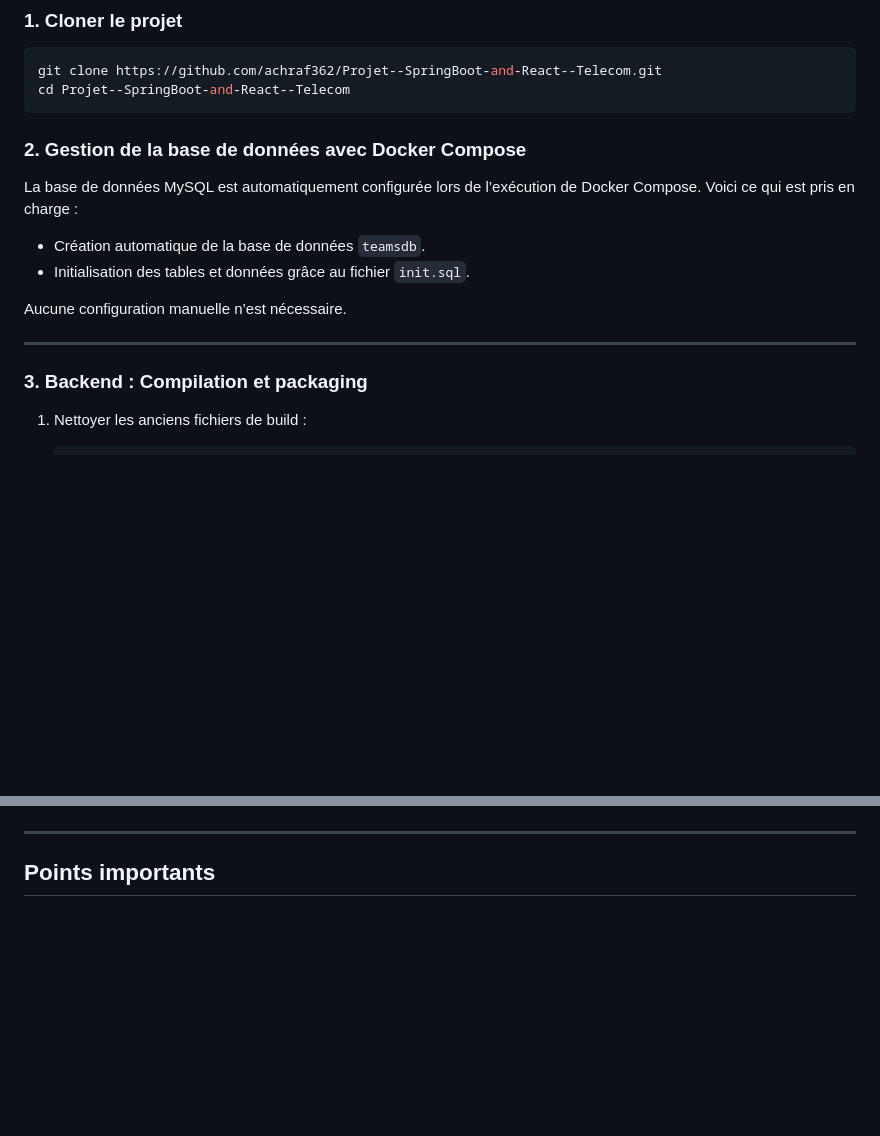
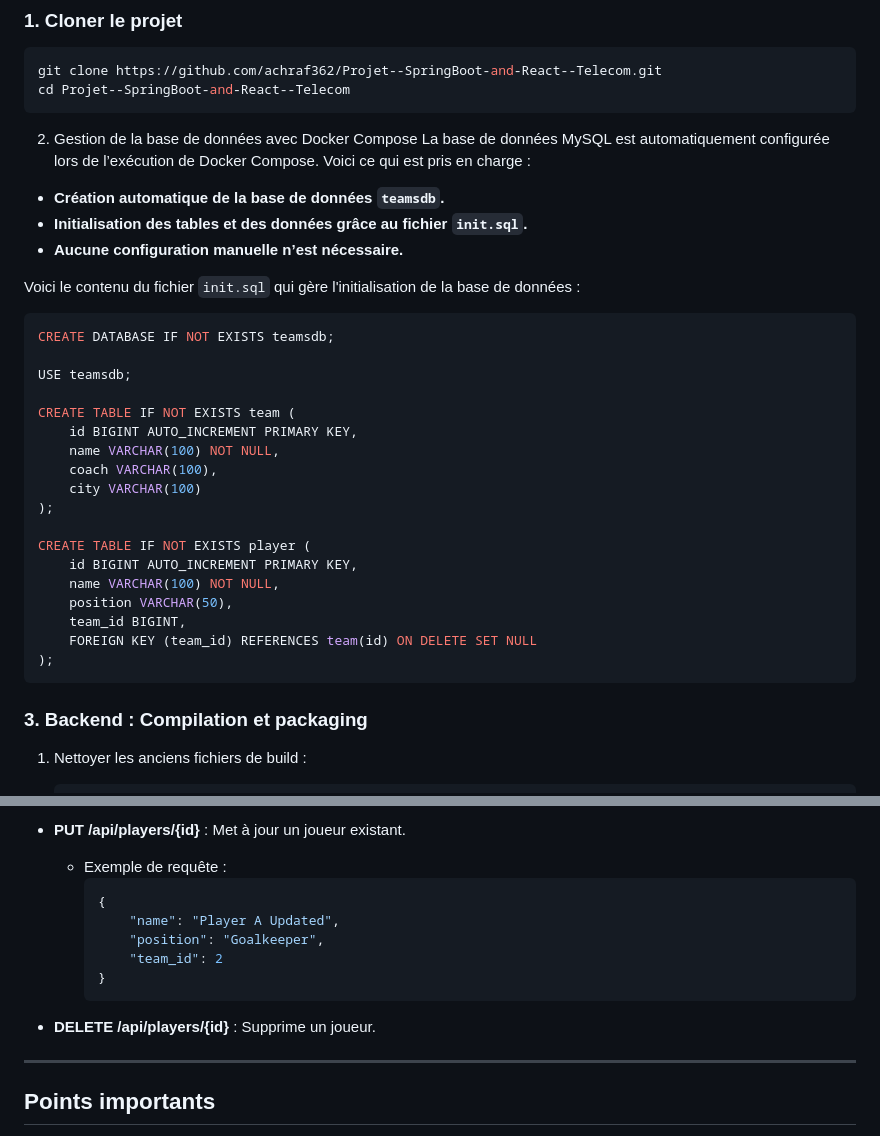
Before and after one commit to achraf362/Projet--SpringBoot-and-React--Telecom, a Markdown page: README.md, 2 parts joined by grey strips. Drawn GitHub-style; blank space fills up the shorter version.

````diff
--- a/README.md
+++ b/README.md
@@ -48,16 +48,35 @@ git clone https://github.com/achraf362/Projet--SpringBoot-and-React--Telecom.git
 cd Projet--SpringBoot-and-React--Telecom
 ```
 
-### 2. Gestion de la base de données avec Docker Compose
-
+2. Gestion de la base de données avec Docker Compose
 La base de données MySQL est automatiquement configurée lors de l’exécution de Docker Compose. Voici ce qui est pris en charge :
 
-- Création automatique de la base de données `teamsdb`.
-- Initialisation des tables et données grâce au fichier `init.sql`.
+- **Création automatique de la base de données `teamsdb`.**
+- **Initialisation des tables et des données grâce au fichier `init.sql`.**
+- **Aucune configuration manuelle n’est nécessaire.**
 
-Aucune configuration manuelle n’est nécessaire.
+Voici le contenu du fichier `init.sql` qui gère l'initialisation de la base de données :
 
----
+```sql
+CREATE DATABASE IF NOT EXISTS teamsdb;
+
+USE teamsdb;
+
+CREATE TABLE IF NOT EXISTS team (
+    id BIGINT AUTO_INCREMENT PRIMARY KEY,
+    name VARCHAR(100) NOT NULL,
+    coach VARCHAR(100),
+    city VARCHAR(100)
+);
+
+CREATE TABLE IF NOT EXISTS player (
+    id BIGINT AUTO_INCREMENT PRIMARY KEY,
+    name VARCHAR(100) NOT NULL,
+    position VARCHAR(50),
+    team_id BIGINT,
+    FOREIGN KEY (team_id) REFERENCES team(id) ON DELETE SET NULL
+);
+```
 
 ### 3. Backend : Compilation et packaging
 1. Nettoyer les anciens fichiers de build :
@@ -157,3 +257,14 @@ Aucune configuration manuelle n’est nécessaire.
+- **PUT /api/players/{id}** : Met à jour un joueur existant.
+  - Exemple de requête :
+    ```json
+    {
+        "name": "Player A Updated",
+        "position": "Goalkeeper",
+        "team_id": 2
+    }
+    ```
+
+- **DELETE /api/players/{id}** : Supprime un joueur.
 
 ---
 
````
Also changed, not shown: other parts of README.md (+91 -10 lines).
